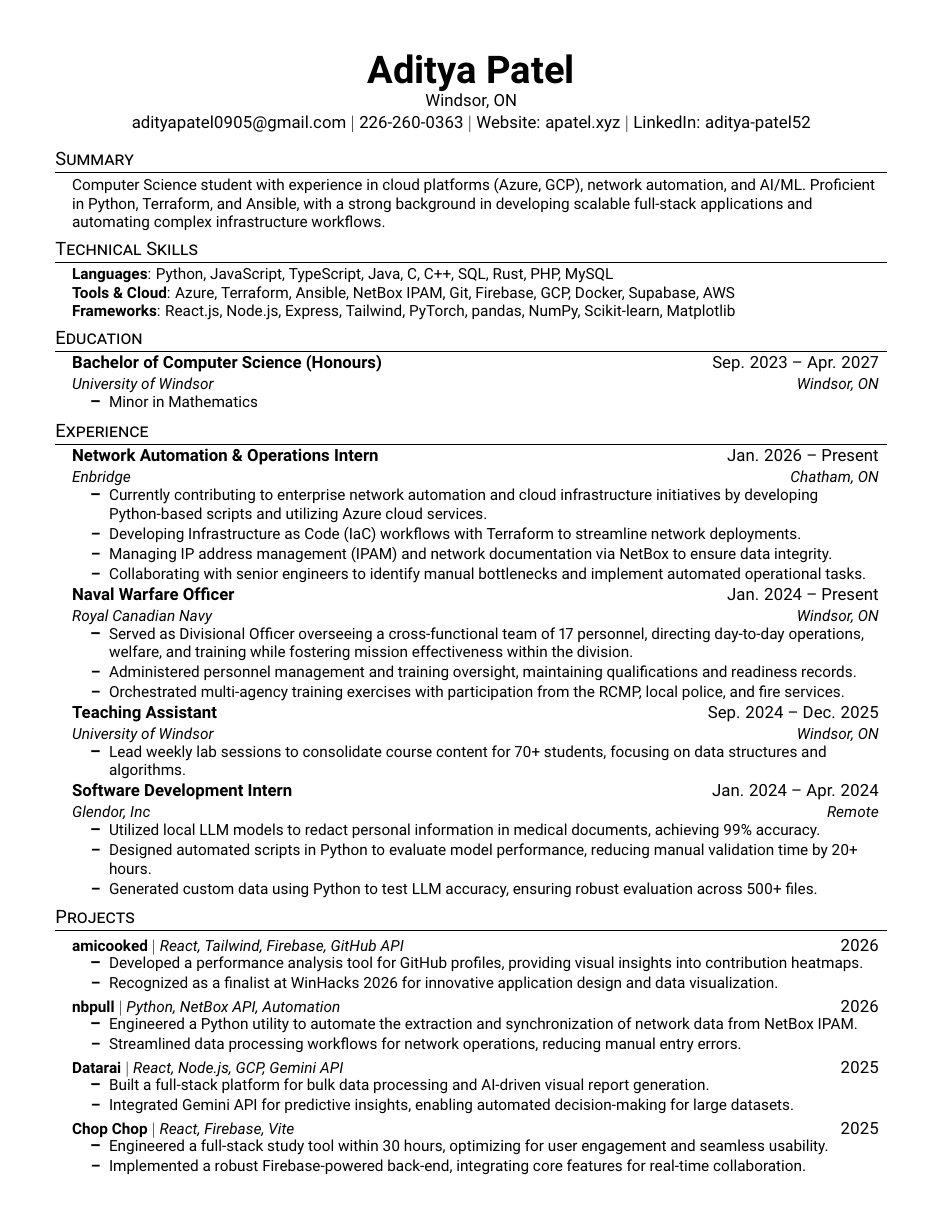
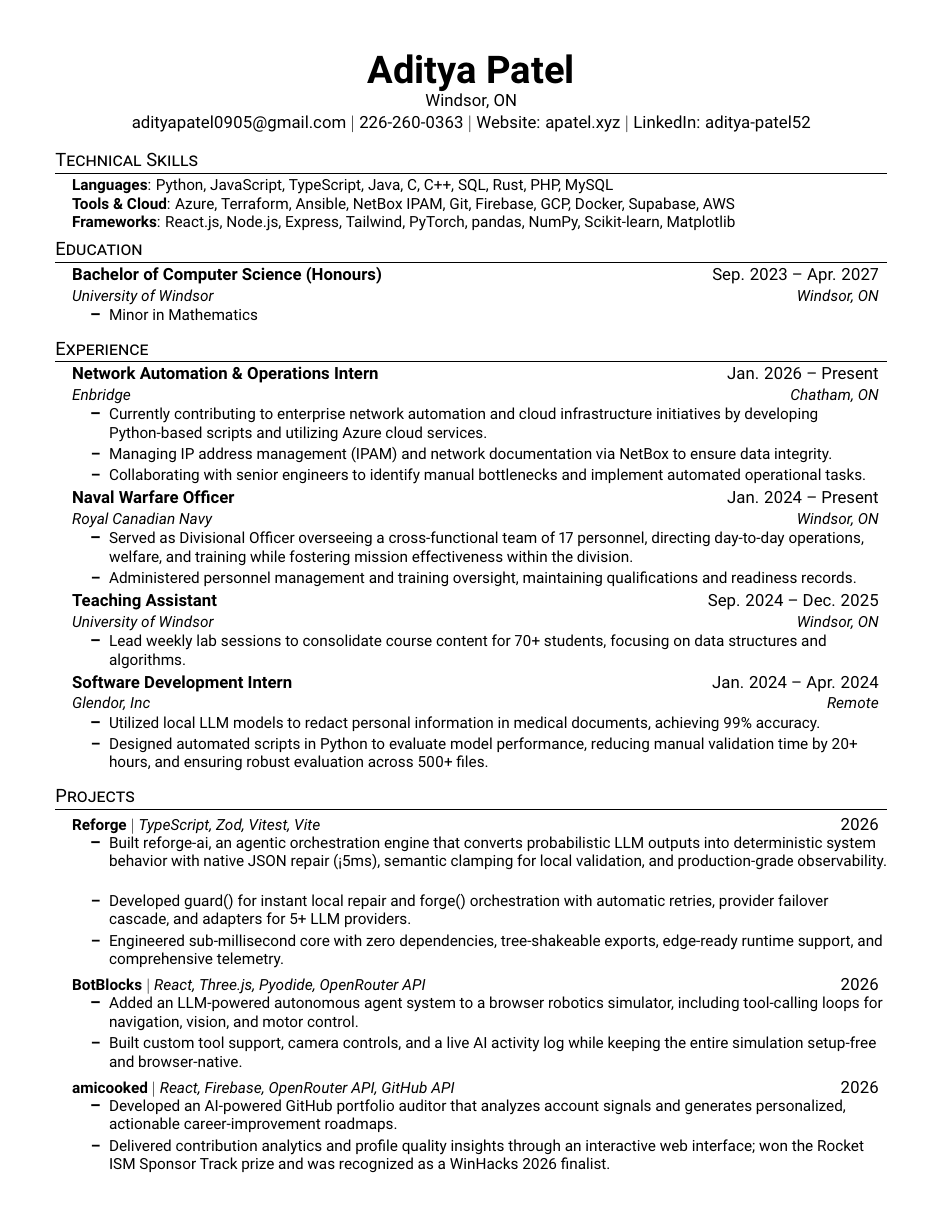
Before and after one commit to Champion2005/Portfolio, a LaTeX CV (src/resume_tex/archive/resume_20260315-161127.tex): the whole page before the commit and page 1 of 2 after it. Compiled offline with pdfLaTeX.

Commit message:
feat: Update resume and project descriptions for clarity and detail

```diff
--- a/src/resume_tex/archive/resume_20260313-193855.tex
+++ b/src/resume_tex/archive/resume_20260315-161127.tex
@@ -83,14 +83,14 @@
      {adityapatel0905@gmail.com} $|$ {226-260-0363} $|$ \href{https://apatel.xyz/}{Website: apatel.xyz} $|$ \href{https://www.linkedin.com/in/aditya-patel52/}{LinkedIn: aditya-patel52}
 \end{center}
 
-%-----------SUMMARY-----------
-\section{Summary}
-  \begin{itemize}[leftmargin=0.15in, label={}]
-    \small{\item{
-      Computer Science student with experience in cloud platforms (Azure, GCP), network automation, and AI/ML. Proficient in Python, Terraform, and Ansible, with a strong background in developing scalable full-stack applications and automating complex infrastructure workflows.
-    }}
-    \vspace{-6pt}
- \end{itemize}
+% %-----------SUMMARY-----------
+% \section{Summary}
+%   \begin{itemize}[leftmargin=0.15in, label={}]
+%     \small{\item{
+%       Computer Science student with experience in cloud platforms (Azure, GCP), network automation, and AI/ML. Proficient in Python, Terraform, and Ansible, with a strong background in developing scalable full-stack applications and automating complex infrastructure workflows.
+%     }}
+%     \vspace{-6pt}
+%  \end{itemize}
 
 %-----------PROGRAMMING SKILLS-----------
 \section{Technical Skills}
@@ -122,7 +122,6 @@
       {Enbridge}{Chatham, ON}
       \resumeItemListStart
         \resumeItem{Currently contributing to enterprise network automation and cloud infrastructure initiatives by developing Python-based scripts and utilizing Azure cloud services.}
-        \resumeItem{Developing Infrastructure as Code (IaC) workflows with Terraform to streamline network deployments.}
         \resumeItem{Managing IP address management (IPAM) and network documentation via NetBox to ensure data integrity.}
         \resumeItem{Collaborating with senior engineers to identify manual bottlenecks and implement automated operational tasks.}
       \resumeItemListEnd
@@ -133,7 +132,6 @@
       \resumeItemListStart
         \resumeItem{Served as Divisional Officer overseeing a cross-functional team of 17 personnel, directing day-to-day operations, welfare, and training while fostering mission effectiveness within the division.}
         \resumeItem{Administered personnel management and training oversight, maintaining qualifications and readiness records.}
-        \resumeItem{Orchestrated multi-agency training exercises with participation from the RCMP, local police, and fire services.}
       \resumeItemListEnd
 
     \resumeSubheading
@@ -148,36 +146,36 @@
       {Glendor, Inc}{Remote}
       \resumeItemListStart
         \resumeItem{Utilized local LLM models to redact personal information in medical documents, achieving 99\% accuracy.}
-        \resumeItem{Designed automated scripts in Python to evaluate model performance, reducing manual validation time by 20+ hours.}
-        \resumeItem{Generated custom data using Python to test LLM accuracy, ensuring robust evaluation across 500+ files.}
+        \resumeItem{Designed automated scripts in Python to evaluate model performance, reducing manual validation time by 20+ hours, and ensuring robust evaluation across 500+ files.}
       \resumeItemListEnd
   \resumeSubHeadingListEnd
 
 %-----------PROJECTS-----------
 \section{Projects}
     \resumeSubHeadingListStart
-        \resumeProjectHeading{\href{https://github.com/Champion2005/amicooked}{{\textbf{amicooked}}} $|$ \emph{React, Tailwind, Firebase, GitHub API}}{2026}
+    \resumeProjectHeading{\href{https://github.com/Champion2005/reforge}{{\textbf{Reforge}}} $|$ \emph{TypeScript, Zod, Vitest, Vite}}{2026}
+      \resumeItemListStart
+      \resumeItem{Built reforge-ai, an agentic orchestration engine that converts probabilistic LLM outputs into deterministic system behavior with native JSON repair (<5ms), semantic clamping for local validation, and production-grade observability.}
+      \resumeItem{Developed guard() for instant local repair and forge() orchestration with automatic retries, provider failover cascade, and adapters for 5+ LLM providers.}
+      \resumeItem{Engineered sub-millisecond core with zero dependencies, tree-shakeable exports, edge-ready runtime support, and comprehensive telemetry.}
+      \resumeItemListEnd
+
+    \resumeProjectHeading{\href{https://github.com/Champion2005/botblocks}{{\textbf{BotBlocks}}} $|$ \emph{React, Three.js, Pyodide, OpenRouter API}}{2026}
+      \resumeItemListStart
+      \resumeItem{Added an LLM-powered autonomous agent system to a browser robotics simulator, including tool-calling loops for navigation, vision, and motor control.}
+      \resumeItem{Built custom tool support, camera controls, and a live AI activity log while keeping the entire simulation setup-free and browser-native.}
+      \resumeItemListEnd
+
+    \resumeProjectHeading{\href{https://github.com/Champion2005/amicooked}{{\textbf{amicooked}}} $|$ \emph{React, Firebase, OpenRouter API, GitHub API}}{2026}
             \resumeItemListStart
-            \resumeItem{Developed a performance analysis tool for GitHub profiles, providing visual insights into contribution heatmaps.}
-            \resumeItem{Recognized as a finalist at WinHacks 2026 for innovative application design and data visualization.}
+      \resumeItem{Developed an AI-powered GitHub portfolio auditor that analyzes account signals and generates personalized, actionable career-improvement roadmaps.}
+      \resumeItem{Delivered contribution analytics and profile quality insights through an interactive web interface; won the Rocket ISM Sponsor Track prize and was recognized as a WinHacks 2026 finalist.}
             \resumeItemListEnd
 
         \resumeProjectHeading{\href{https://github.com/Champion2005/nbpull}{{\textbf{nbpull}}} $|$ \emph{Python, NetBox API, Automation}}{2026}
             \resumeItemListStart
-            \resumeItem{Engineered a Python utility to automate the extraction and synchronization of network data from NetBox IPAM.}
-            \resumeItem{Streamlined data processing workflows for network operations, reducing manual entry errors.}
-            \resumeItemListEnd
-
-        \resumeProjectHeading{\href{https://prototype.datarai.com}{{\textbf{Datarai}}} $|$ \emph{React, Node.js, GCP, Gemini API}}{2025}
-            \resumeItemListStart
-            \resumeItem{Built a full-stack platform for bulk data processing and AI-driven visual report generation.}
-            \resumeItem{Integrated Gemini API for predictive insights, enabling automated decision-making for large datasets.}
-            \resumeItemListEnd
-
-        \resumeProjectHeading{\href{https://github.com/Kataray/Winhacks2025}{{\textbf{Chop Chop}}} $|$ \emph{React, Firebase, Vite}}{2025}
-            \resumeItemListStart
-            \resumeItem{Engineered a full-stack study tool within 30 hours, optimizing for user engagement and seamless usability.}
-            \resumeItem{Implemented a robust Firebase-powered back-end, integrating core features for real-time collaboration.}
+      \resumeItem{Engineered a read-only CLI utility for NetBox IPAM with async HTTP pagination, strict typed models, and safe query workflows for network teams.}
+      \resumeItem{Published a packaged tool with rich terminal output and batch query support to reduce manual data pulls and entry errors in operations.}
             \resumeItemListEnd
     \resumeSubHeadingListEnd
 
```
Also changed, not shown: src/resume_tex/archive/resume_20260315-160905.tex (renamed from src/resume_tex/archive/resume_20260313-194418.tex, +4 -3 lines), src/resume_tex/archive/resume_20260315-161456.tex (renamed from src/resume_tex/archive/resume_20260313-194211.tex, +17 -20 lines), src/resume_tex/resume.tex (+8 -8 lines), 2 other files.
